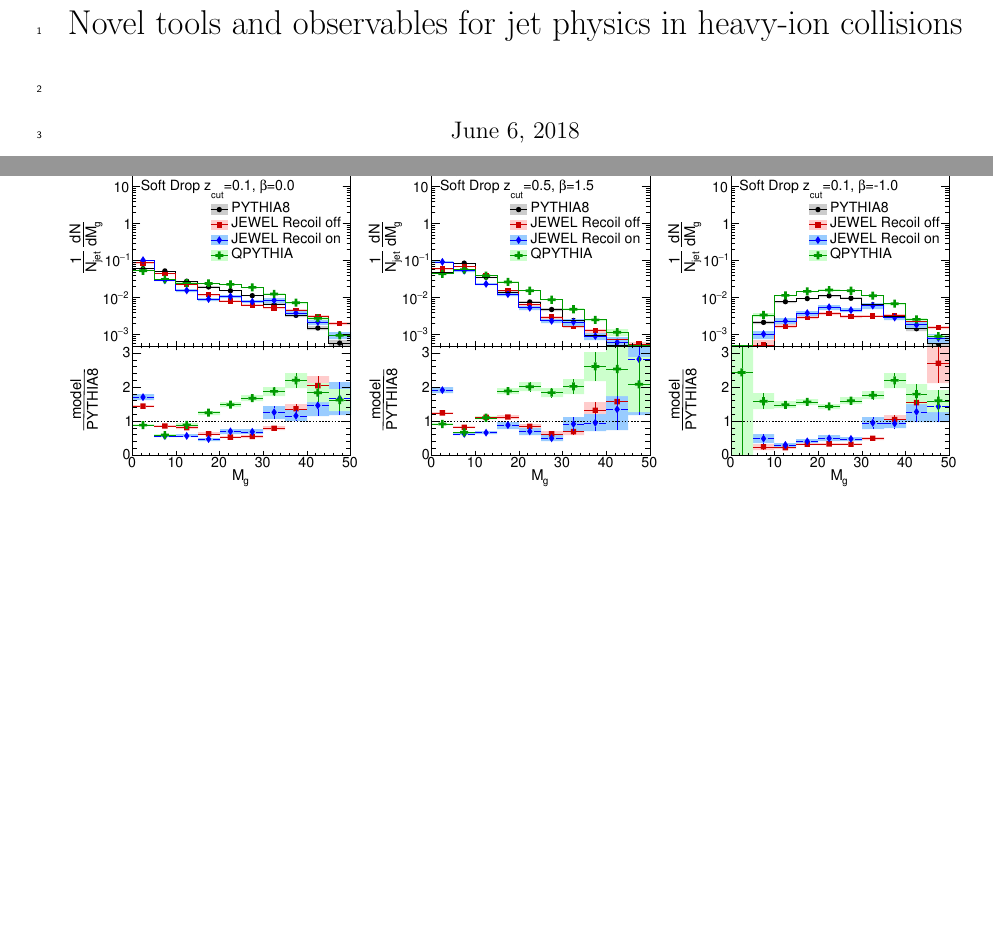
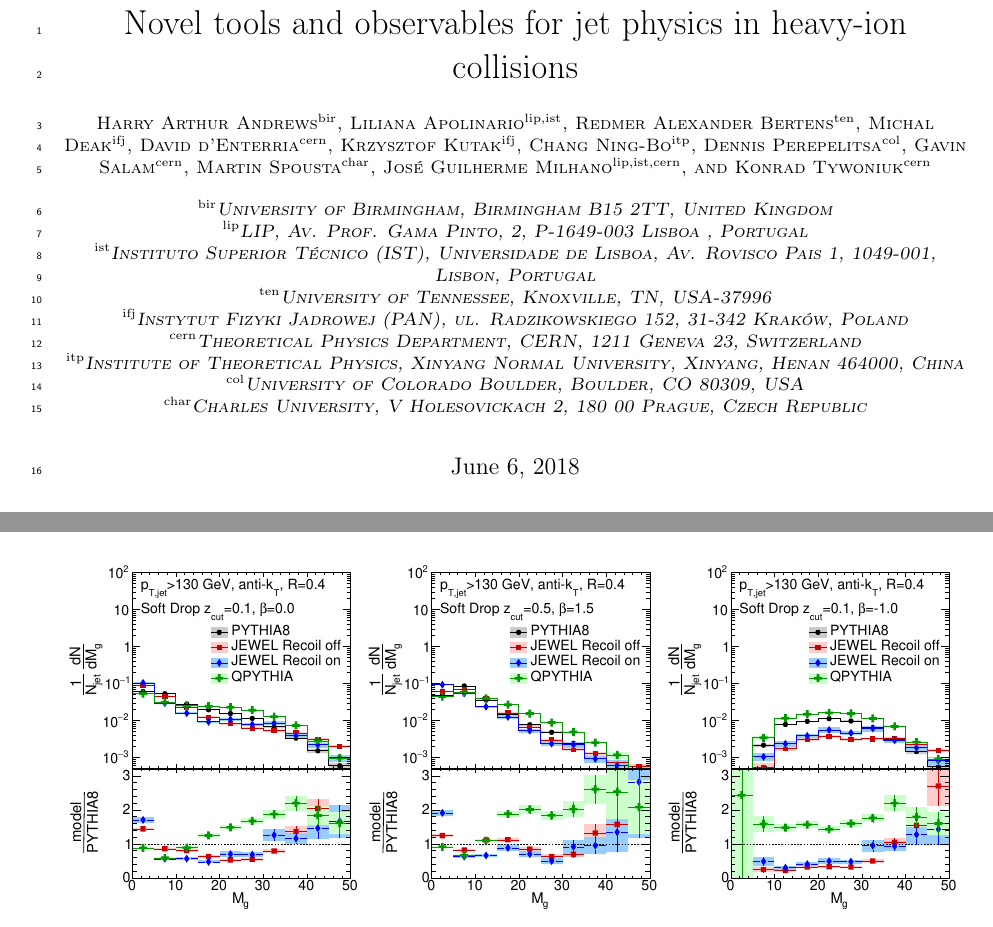
Before and after one commit to ktywoniuk/Novel-tools-and-observables-for-jet-physics-in-heavy-ion-collisions, a LaTeX paper (THinstituteReport_1.tex, which reads definitions.tex): two parts of pages 1 and 13 of 19 before the commit and two parts of pages 1 and 13 of 20 after it, joined at a grey line, cut so that both start at the same text, the shorter picture padded with empty space. Compiled offline with pdfLaTeX.

Commit message:
Updates 2 06.06.2018
Included authors that have provided affiliations at this point.

```diff
--- a/THinstituteReport_1.tex
+++ b/THinstituteReport_1.tex
@@ -6,15 +6,16 @@
 %\journal{Physics Letters B}
 
 \begin{document}
+
 \title{Novel tools and observables for jet physics in heavy-ion collisions}
 %\large{Report of 5th Heavy Ion Jet Workshop/CERN TH institute, 25\textsuperscript{th} August-1\textsuperscript{st} September 2017}}
 %
 % \author[1]{Souvik Priyam Adhya}
-% \author[1]{Harry Arthur Andrews}
-% \author[1]{Liliana Apolinario}
+\author[bir]{Harry Arthur Andrews}
+\author[lip,ist]{Liliana Apolinario}
 % \author[1]{Francois Arleo}
 % \author[1]{Austin Alan Baty}
-% \author[1]{Redmer Alexander Bertens}
+\author[ten]{Redmer Alexander Bertens}
 % \author[1]{Ran Bi}
 % \author[1]{Christian Bierlich}
 % \author[1]{Matteo Cacciari}
@@ -25,8 +26,8 @@
 % \author[1]{Yang-Ting Chien}
 % \author[1]{Leticia Cunqueiro Mendez}
 % \author[1]{Mrinal Dasgupta}
-% \author[1]{Michal Deak}
-% \author[1]{David d'Enterria}
+\author[ifj]{Michal Deak}
+\author[cern]{David d'Enterria}
 % \author[1]{Fabio Dominguez}
 % \author[1]{Rudiger Haake}
 % \author[1]{Philip Coleman Harris}
@@ -34,7 +35,7 @@
 % \author[1]{Edmond Iancu}
 % \author[1]{Peter Martin Jacobs}
 % \author[1]{Kurt Jung}
-% \author[1]{Krzysztof Kutak}
+\author[ifj]{Krzysztof Kutak}
 % \author[1]{Yen-Jie Lee}
 % \author[1]{Tan Luo}
 % \author[1]{Christopher Mc Ginn}
@@ -42,29 +43,38 @@
 % \author[1]{Camelia Mironov}
 % \author[1]{James Mulligan}
 % \author[1]{Matthew Nguyen}
-% \author[1]{Chang Ning-Bo}
+\author[itp]{Chang Ning-Bo}
 % \author[1]{Cheng-Chieh Peng}
-% \author[1]{Dennis Perepelitsa}
+\author[col]{Dennis Perepelitsa}
 % \author[1]{Hendrik Poppenborg}
 % \author[1]{Anton Rebhan}
 % \author[1]{Rosi Jan Reed}
 % \author[1]{Gunther Roland}
-% \author[2]{Gavin Salam}
+\author[cern]{Gavin Salam}
 % \author[1]{Carlos A. Salgado}
 % \author[1]{Dingyu Shao}
-% \author[1]{Martin Spousta}
+\author[char]{Martin Spousta}
 % \author[1]{Kaya Tatar}
-% \author[1]{Guilherme Teixeira De Almeida Milhano}
-% \author[2]{Konrad Tywoniuk}
-% \author[1]{Marco Van Leeuwen}
-% \author[1]{Marta Verweij}
-% \author[1]{Victor Vila}
-% \author[1]{Urs A. Wiedemann}
-% \author[1]{Korinna C. Zapp}
-% \author[1]{Nima Zardoshti}
+\author[lip,ist,cern]{Jos\'e Guilherme Milhano}
+\author[cern]{Konrad Tywoniuk}
+%\author[1]{Marco Van Leeuwen}
+%\author[1]{Marta Verweij}
+%\author[1]{Victor Vila}
+%\author[1]{Urs A. Wiedemann}
+%\author[1]{Korinna C. Zapp}
+%\author[1]{Nima Zardoshti}
 %
 % \affil[1]{please provide}
-% \affil[2]{Theoretical Physics Department, CERN, 1211 Geneva 23, Switzerland}
+\affil[bir]{University of Birmingham, Birmingham B15 2TT, United Kingdom}
+\affil[lip]{LIP, Av. Prof. Gama Pinto, 2, P-1649-003 Lisboa , Portugal}
+\affil[ist]{Instituto Superior T\'ecnico (IST), Universidade de Lisboa, Av. Rovisco Pais 1, 1049-001, Lisbon, Portugal}
+\affil[ten]{University of Tennessee, Knoxville, TN, USA-37996}
+\affil[ifj]{Instytut Fizyki Jadrowej (PAN), ul. Radzikowskiego 152, 31-342 Krak\'ow, Poland}
+\affil[cern]{Theoretical Physics Department, CERN, 1211 Geneva 23, Switzerland}
+\affil[itp]{Institute of Theoretical Physics, Xinyang Normal University, Xinyang, Henan 464000, China}
+\affil[col]{University of Colorado Boulder, Boulder, CO 80309, USA}
+\affil[char]{Charles University, V Holesovickach 2, 180 00 Prague, Czech Republic}
+
 
 \maketitle
 %\newpage
--- a/definitions.tex
+++ b/definitions.tex
@@ -4,6 +4,7 @@
 
 %%%%%%%% PACKAGES %%%%%%%%
 \usepackage[utf8]{inputenc}
+\usepackage[T1]{fontenc}
 \usepackage{amssymb}
 \usepackage{amsmath}
 \usepackage{graphicx}
@@ -22,11 +23,15 @@
 \usepackage{url}
 \usepackage{lineno}
 \linenumbers
-%\usepackage[affil-sl]{authblk}
+\usepackage[affil-sl,auth-sc]{authblk}
 %%%%%%%% PACKAGES %%%%%%%%
 
+\renewcommand\Authfont{\scshape\small}
+%\renewcommand\Affilfont{\itshape\small}
+\renewcommand\Affilfont{\slshape\small}
+
 %\usepackage{eucal}
-\usepackage[mathcal]{eucal}
+\usepackage[mathscr]{eucal}
 %\usepackage[mathscr]{eucal}
 
 
```
